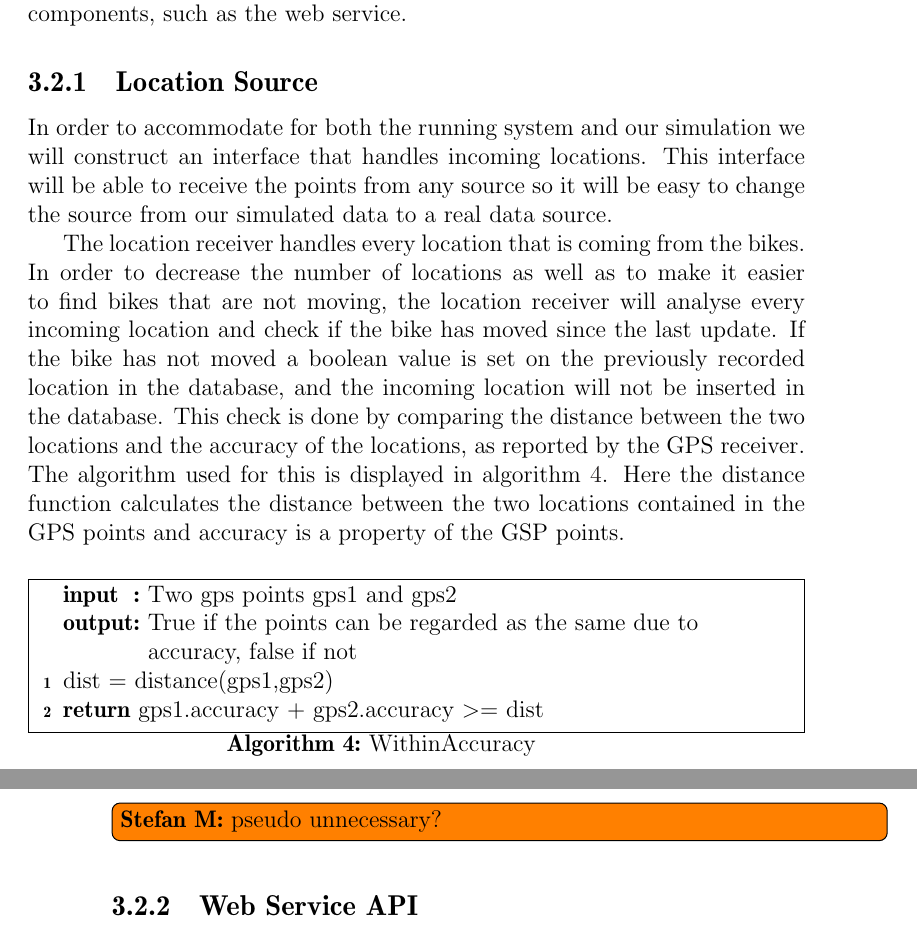
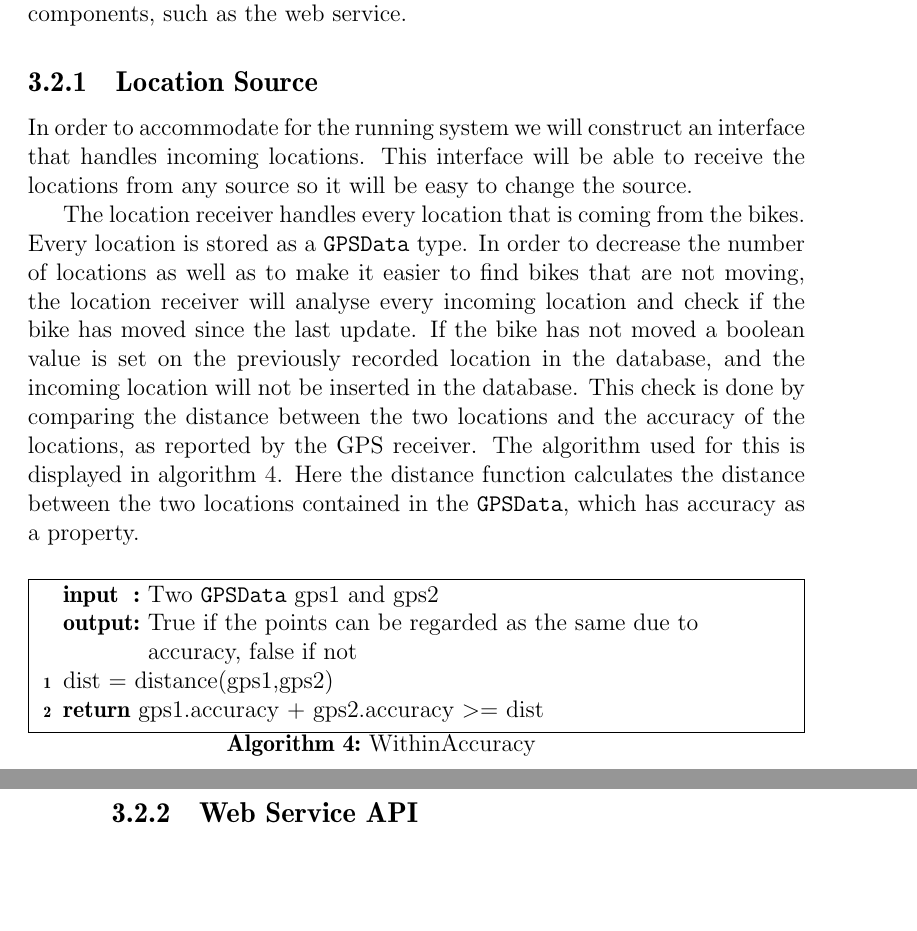
Before and after one commit to sw701e14/report, a LaTeX thesis (main.tex, which reads content/location_source.tex): two parts of pages 31 and 32 of 45, joined at a grey line, cut so that both start at the same text, the shorter picture padded with empty space. Compiled offline with pdfLaTeX; a LaTeX package or settings file that is missing is left out.

Commit message:
rewrote so it uses GPSData

```diff
--- a/content/location_source.tex
+++ b/content/location_source.tex
@@ -1,17 +1,18 @@
 \subsection{Location Source}\label{design:datareceiver}
-In order to accommodate for both the running system and our simulation we will construct an interface that handles incoming locations.
-This interface will be able to receive the points from any source so it will be easy to change the source from our simulated data to a real data source.
+In order to accommodate for the running system we will construct an interface that handles incoming locations.
+This interface will be able to receive the locations from any source so it will be easy to change the source.
 
 The location receiver handles every location that is coming from the bikes.
+Every location is stored as a \texttt{GPSData} type.
 In order to decrease the number of locations as well as to make it easier to find bikes that are not moving, the location receiver will analyse every incoming location and check if the bike has moved since the last update.
 If the bike has not moved a boolean value is set on the previously recorded location in the database, and the incoming location will not be inserted in the database.
 This check is done by comparing the distance between the two locations and the accuracy of the locations, as reported by the GPS receiver.
 The algorithm used for this is displayed in \cref{withinacc}.
-Here the distance function calculates the distance between the two locations contained in the GPS points and accuracy is a property of the GSP points.
+Here the distance function calculates the distance between the two locations contained in the \texttt{GPSData}, which has accuracy as a property.
 
 \begin{algorithm}
 \SetKwInOut{Input}{input}\SetKwInOut{Output}{output}
-\Input{Two gps points gps1 and gps2}
+\Input{Two \texttt{GPSData} gps1 and gps2}
 \Output{True if the points can be regarded as the same due to accuracy, false if not}
 
 dist = distance(gps1,gps2)\\
@@ -20,4 +21,3 @@ dist = distance(gps1,gps2)\\
 \caption{WithinAccuracy}
 \label{withinacc}
 \end{algorithm}
-\stefan{pseudo unnecessary?}
```
